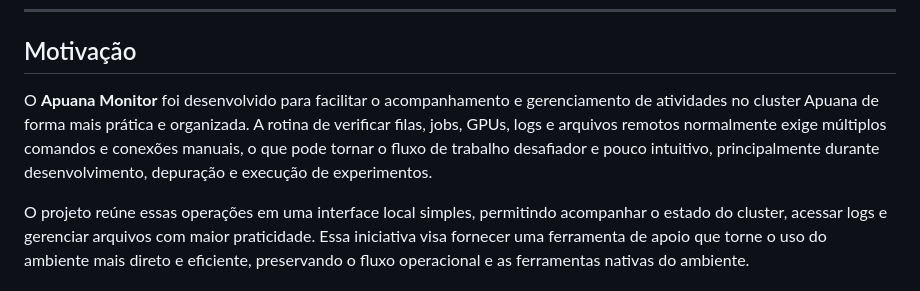
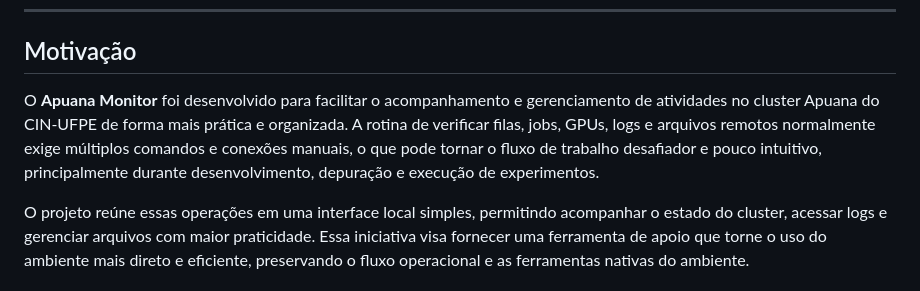
Before and after one commit to Gabriel-Wamat/apuana_cluster_monitoring, a Markdown page: README.md, the part around the change. GitHub-like rendering.

```diff
--- a/README.md
+++ b/README.md
@@ -21,7 +21,7 @@
 
 ## Motivação
 
-O **Apuana Monitor** foi desenvolvido para facilitar o acompanhamento e gerenciamento de atividades no cluster Apuana de forma mais prática e organizada. A rotina de verificar filas, jobs, GPUs, logs e arquivos remotos normalmente exige múltiplos comandos e conexões manuais, o que pode tornar o fluxo de trabalho desafiador e pouco intuitivo, principalmente durante desenvolvimento, depuração e execução de experimentos.
+O **Apuana Monitor** foi desenvolvido para facilitar o acompanhamento e gerenciamento de atividades no cluster Apuana do CIN-UFPE de forma mais prática e organizada. A rotina de verificar filas, jobs, GPUs, logs e arquivos remotos normalmente exige múltiplos comandos e conexões manuais, o que pode tornar o fluxo de trabalho desafiador e pouco intuitivo, principalmente durante desenvolvimento, depuração e execução de experimentos.
 
 O projeto reúne essas operações em uma interface local simples, permitindo acompanhar o estado do cluster, acessar logs e gerenciar arquivos com maior praticidade. Essa iniciativa visa fornecer uma ferramenta de apoio que torne o uso do ambiente mais direto e eficiente, preservando o fluxo operacional e as ferramentas nativas do ambiente.
 
```
